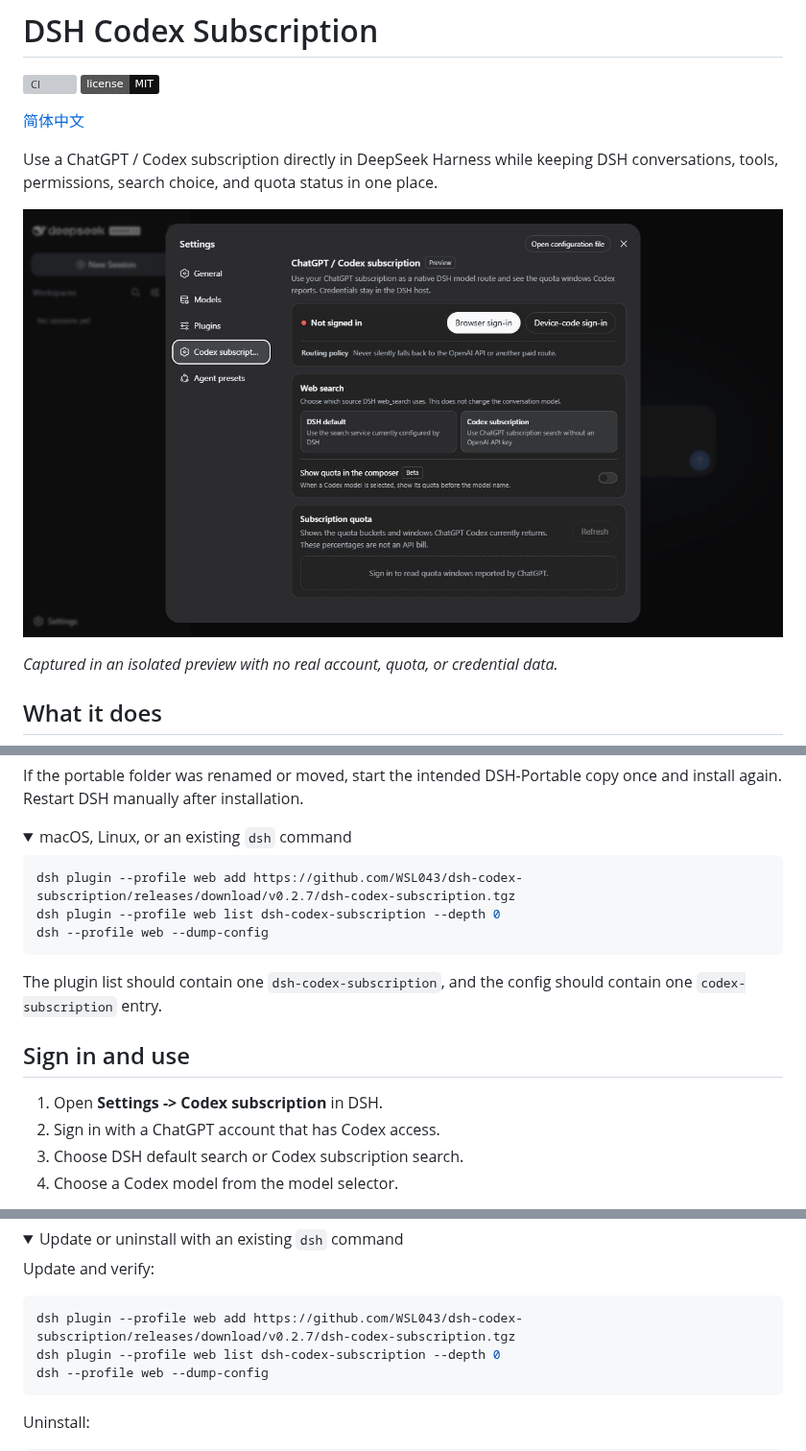
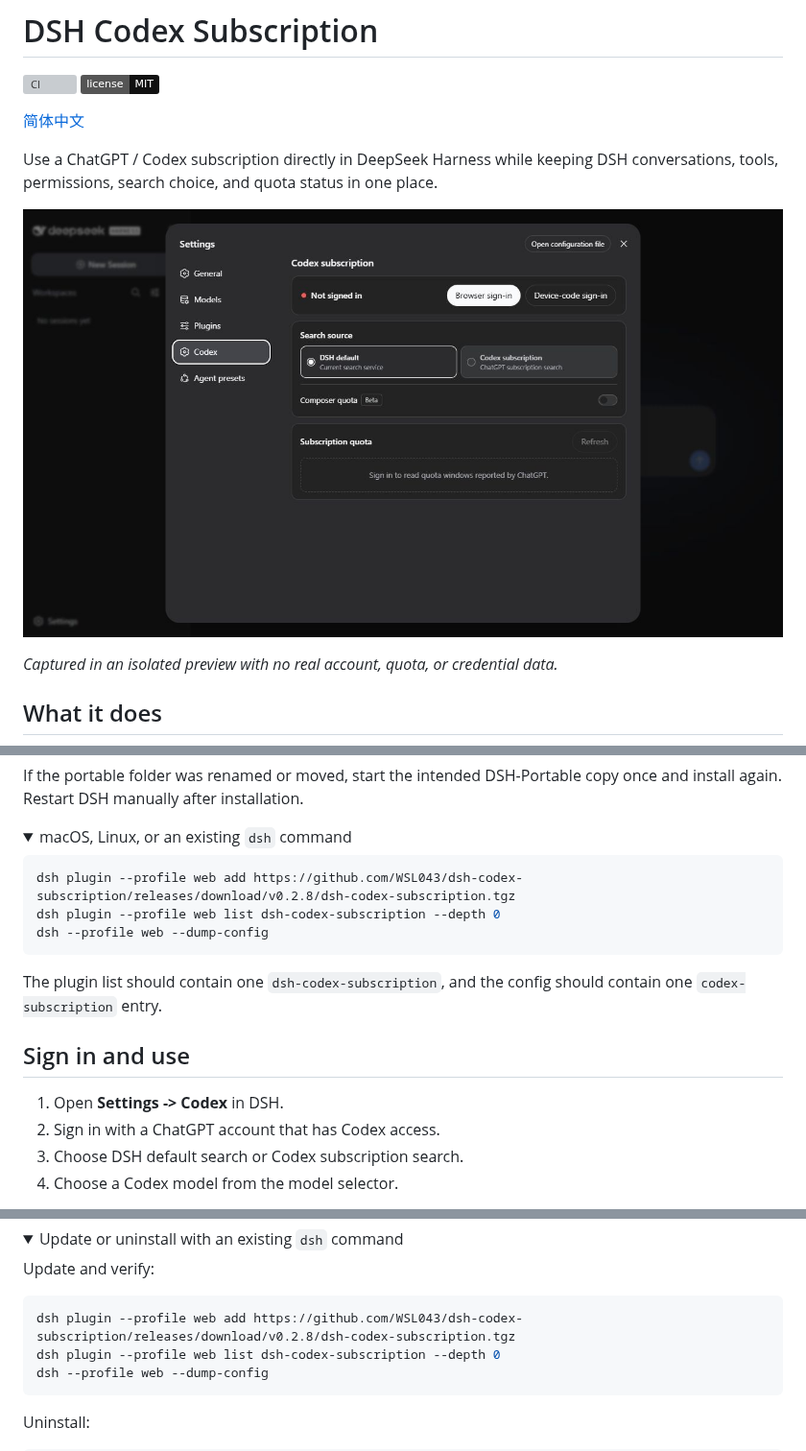
Before and after one commit to WSL043/dsh-codex-subscription, a Markdown page: README.en.md, 3 parts joined by grey strips. Shown at 96% size. Rendered like a GitHub page; pictures changed too: docs/assets/settings-en.png; folded sections open; badges without logos; grey boxes are pictures that could not be loaded.

````diff
--- a/README.en.md
+++ b/README.en.md
@@ -72,7 +72,7 @@ once and install again. Restart DSH manually after installation.
 <summary>macOS, Linux, or an existing <code>dsh</code> command</summary>
 
 ```sh
-dsh plugin --profile web add https://github.com/WSL043/dsh-codex-subscription/releases/download/v0.2.7/dsh-codex-subscription.tgz
+dsh plugin --profile web add https://github.com/WSL043/dsh-codex-subscription/releases/download/v0.2.8/dsh-codex-subscription.tgz
 dsh plugin --profile web list dsh-codex-subscription --depth 0
 dsh --profile web --dump-config
 ```
@@ -84,7 +84,7 @@ contain one `codex-subscription` entry.
 
 ## Sign in and use
 
-1. Open **Settings -> Codex subscription** in DSH.
+1. Open **Settings -> Codex** in DSH.
 2. Sign in with a ChatGPT account that has Codex access.
 3. Choose DSH default search or Codex subscription search.
 4. Choose a Codex model from the model selector.
@@ -127,7 +127,7 @@ the two Windows first-install commands above once.
 Update and verify:
 
 ```sh
-dsh plugin --profile web add https://github.com/WSL043/dsh-codex-subscription/releases/download/v0.2.7/dsh-codex-subscription.tgz
+dsh plugin --profile web add https://github.com/WSL043/dsh-codex-subscription/releases/download/v0.2.8/dsh-codex-subscription.tgz
 dsh plugin --profile web list dsh-codex-subscription --depth 0
 dsh --profile web --dump-config
 ```
````
Also changed, not shown: AGENTS.md (+5 -5 lines), README.md (+2 -2 lines), docs/assets/settings.png, 11 other files.
